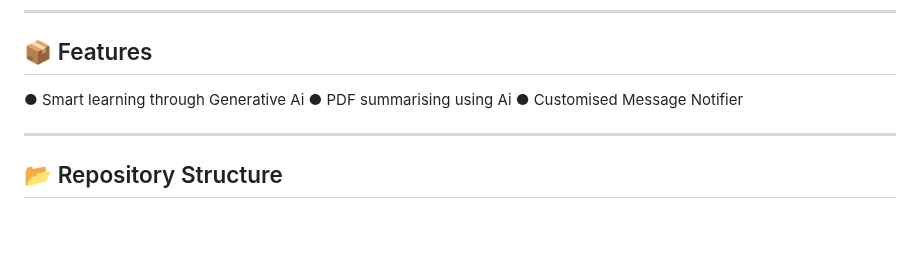
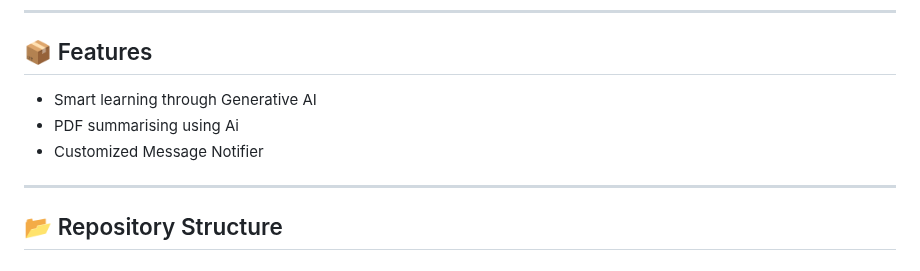
Before and after one commit to aravindr001/notify2, a Markdown page: README.md, the part around the change. Drawn GitHub-style; blank space fills up the shorter version.

```diff
--- a/README.md
+++ b/README.md
@@ -55,9 +55,9 @@ So what our app does is fairly simple, you enter the topic you want to learn and
 
 ## 📦 Features
 
-● Smart learning through Generative Ai
-● PDF summarising using Ai
-● Customised Message Notifier
+- Smart learning through Generative AI
+- PDF summarising using Ai
+- Customized Message Notifier
 
 
 ---
```
